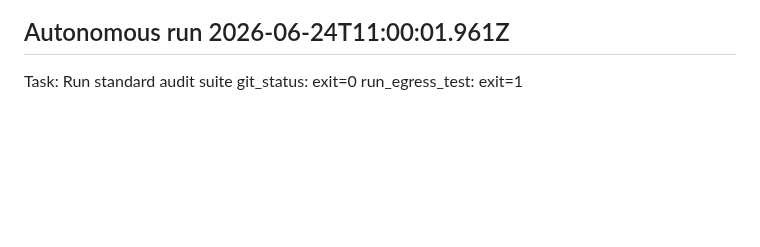
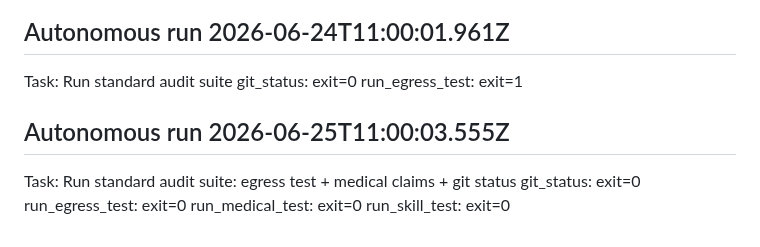
Before and after one commit to VUPPALAPATIDILEEPKUMAR/Bala---The-coach, a Markdown page: CONTROL_TOWER_RESUME.md, the part around the change. GitHub-like rendering; blank space fills up the shorter version.

Commit message:
C48-auto: standard audit suite (dry-run fallback)

```diff
--- a/CONTROL_TOWER_RESUME.md
+++ b/CONTROL_TOWER_RESUME.md
@@ -100,3 +100,10 @@ Task: Run standard audit suite
 Task: Run standard audit suite
   git_status: exit=0
   run_egress_test: exit=1
+
+## Autonomous run 2026-06-25T11:00:03.555Z
+Task: Run standard audit suite: egress test + medical claims + git status
+  git_status: exit=0
+  run_egress_test: exit=0
+  run_medical_test: exit=0
+  run_skill_test: exit=0
```
Also changed, not shown: CHINTU_MEMORY_VAULT/DAILY_LOGS/2026-06-25-autonomous.md (added, +17 -0 lines).
